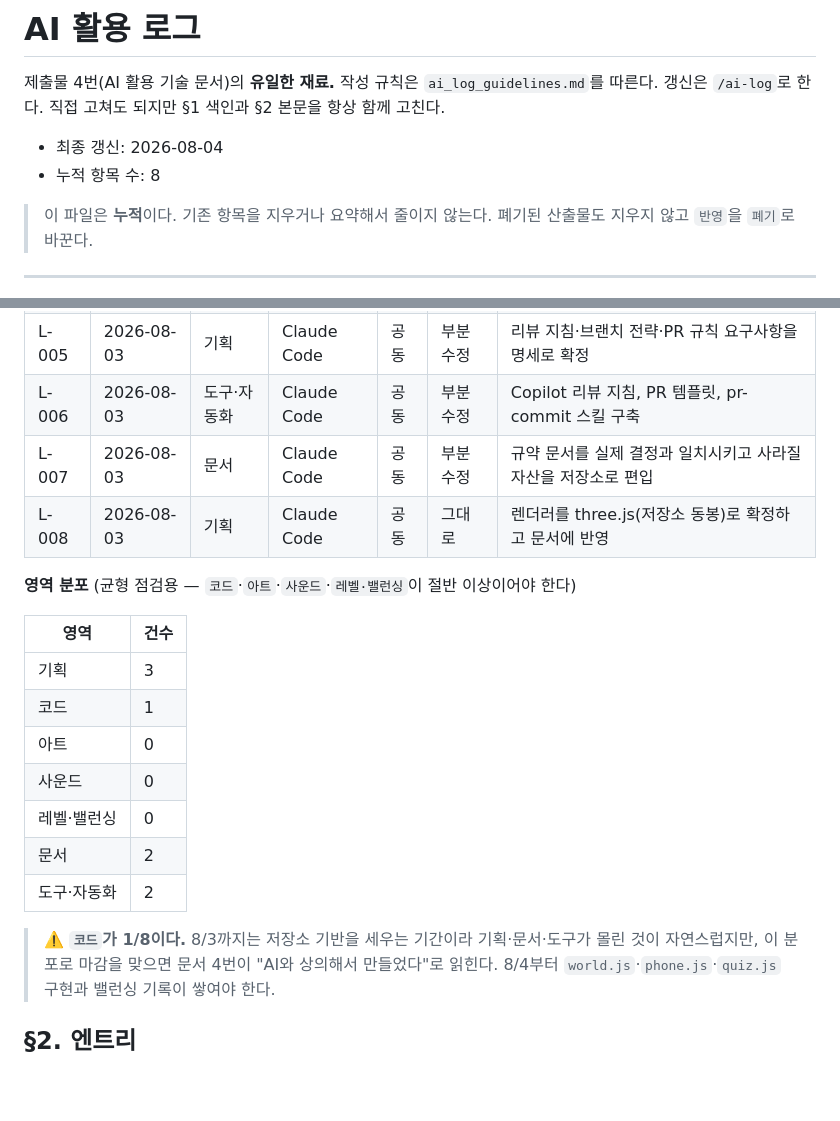
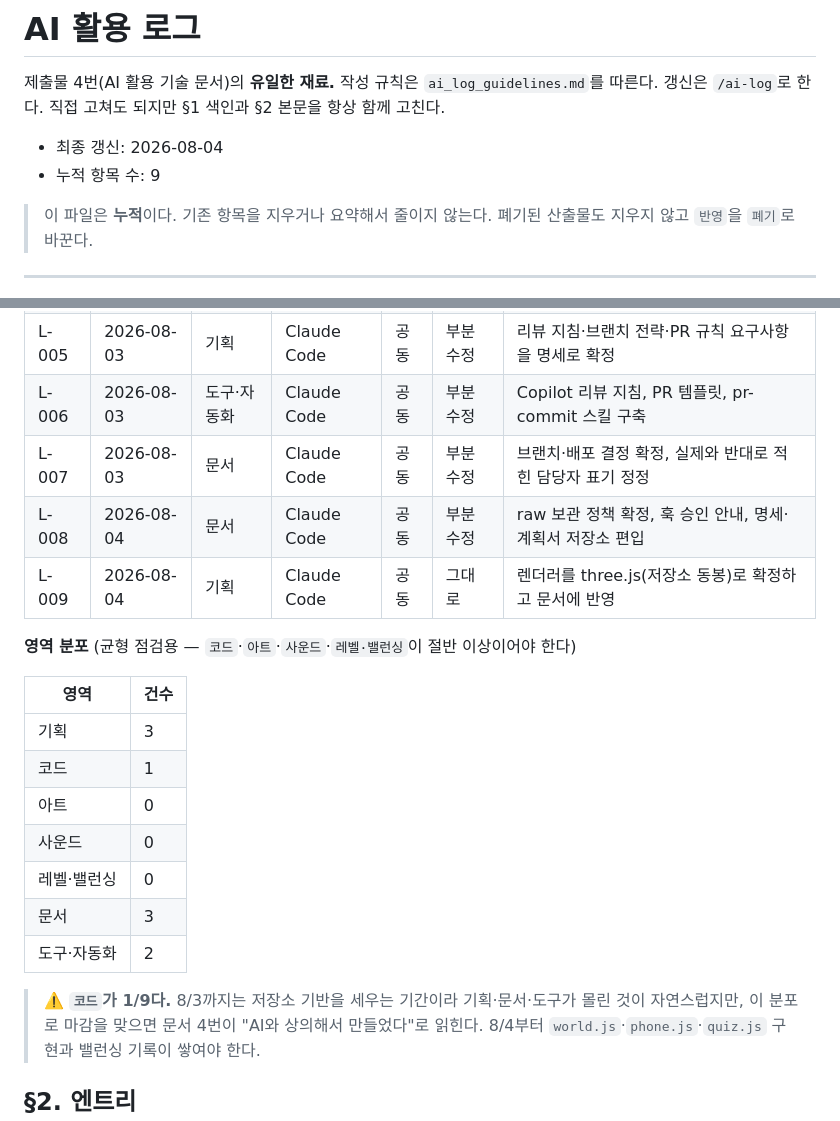
Before and after one commit to Busy-Man/busy-man, a Markdown page: docs/ai_usage_log.md, 2 parts joined by grey strips. Rendered like a GitHub page; blank space fills up the shorter version.

```diff
--- a/docs/ai_usage_log.md
+++ b/docs/ai_usage_log.md
@@ -4,7 +4,7 @@
 갱신은 `/ai-log`로 한다. 직접 고쳐도 되지만 §1 색인과 §2 본문을 항상 함께 고친다.
 
 - 최종 갱신: 2026-08-04
-- 누적 항목 수: 8
+- 누적 항목 수: 9
 
 > 이 파일은 **누적**이다. 기존 항목을 지우거나 요약해서 줄이지 않는다.
 > 폐기된 산출물도 지우지 않고 `반영`을 `폐기`로 바꾼다.
@@ -31,8 +31,9 @@
 | L-004 | 2026-08-03 | 도구·자동화 | Claude Code | 공동 | 부분 수정 | 프롬프트 원문 포획 훅과 /ai-log 스킬 구축 |
 | L-005 | 2026-08-03 | 기획 | Claude Code | 공동 | 부분 수정 | 리뷰 지침·브랜치 전략·PR 규칙 요구사항을 명세로 확정 |
 | L-006 | 2026-08-03 | 도구·자동화 | Claude Code | 공동 | 부분 수정 | Copilot 리뷰 지침, PR 템플릿, pr-commit 스킬 구축 |
-| L-007 | 2026-08-03 | 문서 | Claude Code | 공동 | 부분 수정 | 규약 문서를 실제 결정과 일치시키고 사라질 자산을 저장소로 편입 |
-| L-008 | 2026-08-03 | 기획 | Claude Code | 공동 | 그대로 | 렌더러를 three.js(저장소 동봉)로 확정하고 문서에 반영 |
+| L-007 | 2026-08-03 | 문서 | Claude Code | 공동 | 부분 수정 | 브랜치·배포 결정 확정, 실제와 반대로 적힌 담당자 표기 정정 |
+| L-008 | 2026-08-04 | 문서 | Claude Code | 공동 | 부분 수정 | raw 보관 정책 확정, 훅 승인 안내, 명세·계획서 저장소 편입 |
+| L-009 | 2026-08-04 | 기획 | Claude Code | 공동 | 그대로 | 렌더러를 three.js(저장소 동봉)로 확정하고 문서에 반영 |
 
 **영역 분포** (균형 점검용 — `코드`·`아트`·`사운드`·`레벨·밸런싱`이 절반 이상이어야 한다)
 
@@ -43,10 +44,10 @@
 | 아트 | 0 |
 | 사운드 | 0 |
 | 레벨·밸런싱 | 0 |
-| 문서 | 2 |
+| 문서 | 3 |
 | 도구·자동화 | 2 |
 
-> ⚠️ **`코드`가 1/8이다.** 8/3까지는 저장소 기반을 세우는 기간이라 기획·문서·도구가
+> ⚠️ **`코드`가 1/9다.** 8/3까지는 저장소 기반을 세우는 기간이라 기획·문서·도구가
 > 몰린 것이 자연스럽지만, 이 분포로 마감을 맞으면 문서 4번이 "AI와 상의해서 만들었다"로
 > 읽힌다. 8/4부터 `world.js`·`phone.js`·`quiz.js` 구현과 밸런싱 기록이 쌓여야 한다.
 
```
Also changed, not shown: other parts of docs/ai_usage_log.md (+39 -13 lines).
